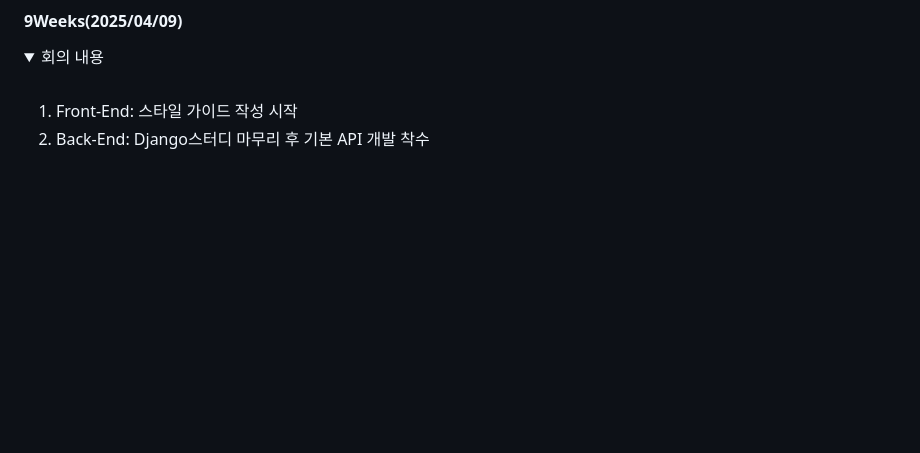
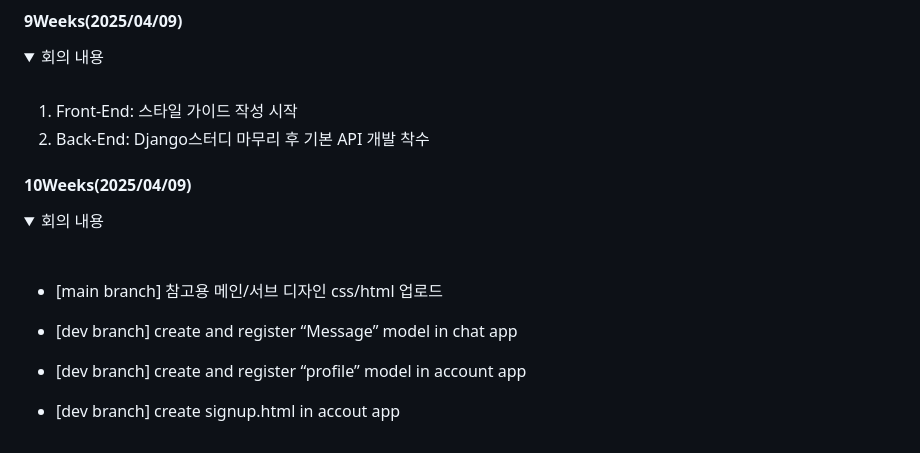
Before and after one commit to SEOYUNJE/CBNU-Matching-System, a Markdown page: README.md, the part around the change printed below. Drawn GitHub-style; folded sections open; blank space fills up the shorter version.

```diff
--- a/README.md
+++ b/README.md
@@ -161,3 +188,21 @@ Weekly Summary
 2. Back-End: Django스터디 마무리 후 기본 API 개발 착수
 
 </details>
+
+#### 10Weeks(2025/04/09)
+
+
+ <details>
+<summary> 회의 내용 </summary>
+<br>
+
+
+- [main branch] 참고용 메인/서브 디자인 css/html 업로드
+
+- [dev branch] create and register “Message” model in chat app
+
+- [dev branch] create and register “profile” model in account app
+
+- [dev branch] create signup.html in accout app
+
+</details>
```
Also changed, not shown: other parts of README.md (+28 -1 lines).
